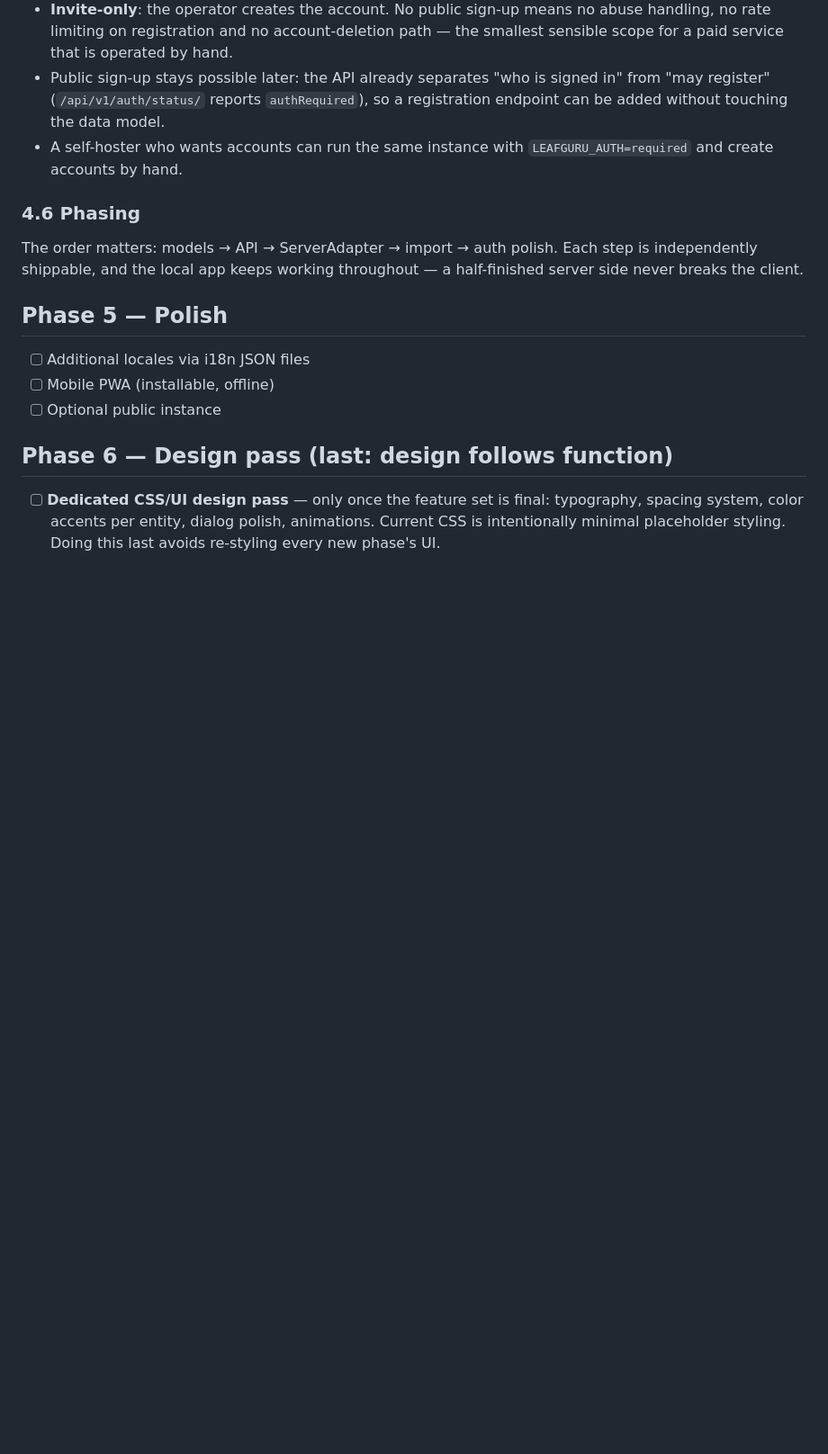
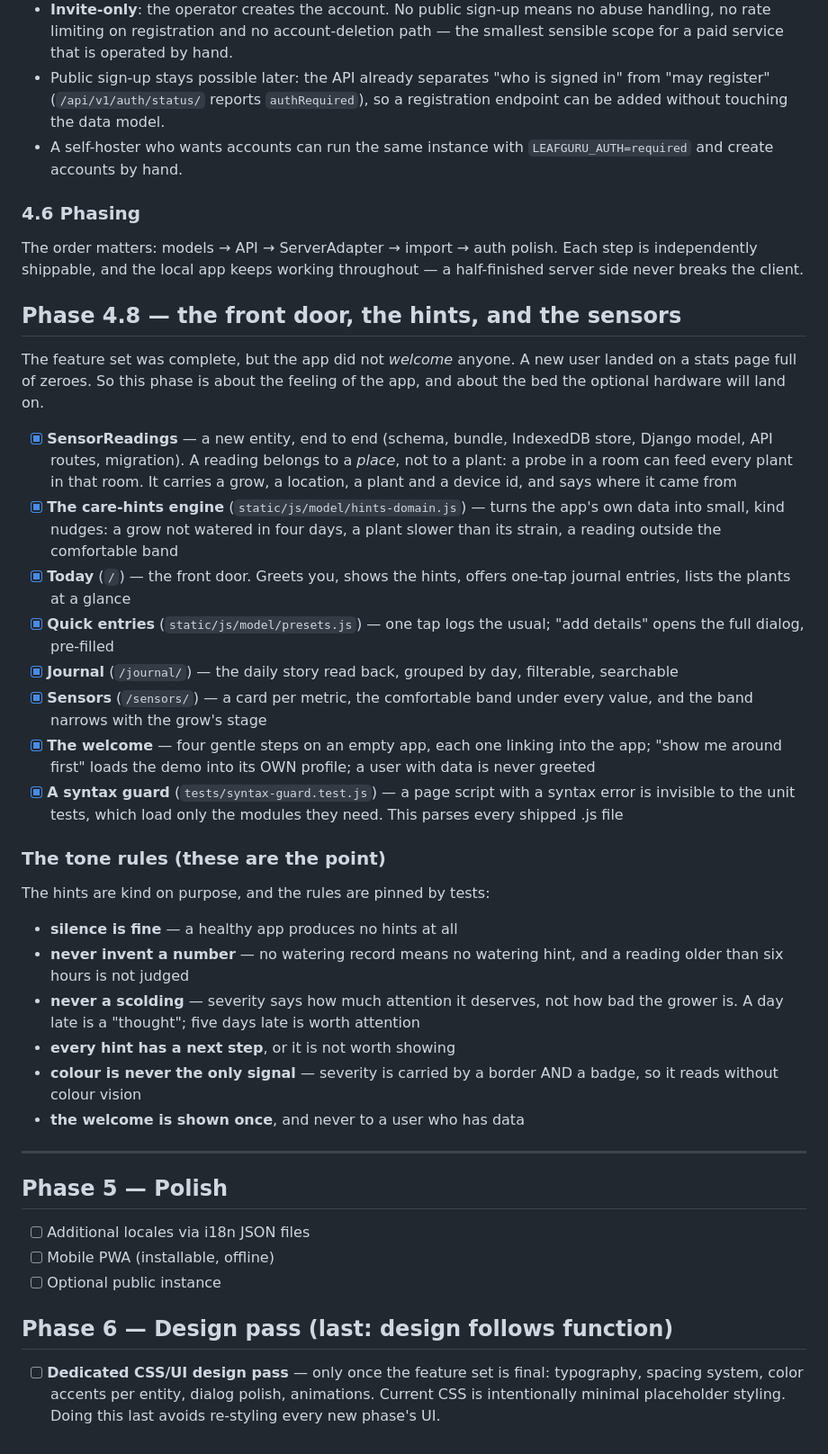
Before and after one commit to GitMinIT/LeafGuru, a Markdown page: ROADMAP.md, the part around the change. Shown at 90% size. Drawn GitHub-style; blank space fills up the shorter version.

Commit message:
docs(roadmap): record the front-door phase and its tone rules
The hints and the welcome are kind on purpose, and the rules are
pinned by tests. Writing them down means a later change cannot
quietly undo them: silence is fine, we never invent a number, a hint
is never a scolding, every hint has a next step, colour is never the
only signal, and the welcome is shown once.

```diff
--- a/ROADMAP.md
+++ b/ROADMAP.md
@@ -275,6 +275,55 @@ The order matters: models → API → ServerAdapter → import → auth polish.
 Each step is independently shippable, and the local app keeps working
 throughout — a half-finished server side never breaks the client.
 
+## Phase 4.8 — the front door, the hints, and the sensors
+
+The feature set was complete, but the app did not *welcome* anyone.
+A new user landed on a stats page full of zeroes. So this phase is
+about the feeling of the app, and about the bed the optional hardware
+will land on.
+
+- [x] **SensorReadings** — a new entity, end to end (schema, bundle,
+      IndexedDB store, Django model, API routes, migration). A reading
+      belongs to a *place*, not to a plant: a probe in a room can feed
+      every plant in that room. It carries a grow, a location, a plant
+      and a device id, and says where it came from
+- [x] **The care-hints engine** (`static/js/model/hints-domain.js`) —
+      turns the app's own data into small, kind nudges: a grow not
+      watered in four days, a plant slower than its strain, a reading
+      outside the comfortable band
+- [x] **Today** (`/`) — the front door. Greets you, shows the hints,
+      offers one-tap journal entries, lists the plants at a glance
+- [x] **Quick entries** (`static/js/model/presets.js`) — one tap logs
+      the usual; "add details" opens the full dialog, pre-filled
+- [x] **Journal** (`/journal/`) — the daily story read back, grouped
+      by day, filterable, searchable
+- [x] **Sensors** (`/sensors/`) — a card per metric, the comfortable
+      band under every value, and the band narrows with the grow's
+      stage
+- [x] **The welcome** — four gentle steps on an empty app, each one
+      linking into the app; "show me around first" loads the demo into
+      its OWN profile; a user with data is never greeted
+- [x] **A syntax guard** (`tests/syntax-guard.test.js`) — a page
+      script with a syntax error is invisible to the unit tests, which
+      load only the modules they need. This parses every shipped
+      .js file
+
+### The tone rules (these are the point)
+
+The hints are kind on purpose, and the rules are pinned by tests:
+- **silence is fine** — a healthy app produces no hints at all
+- **never invent a number** — no watering record means no watering
+  hint, and a reading older than six hours is not judged
+- **never a scolding** — severity says how much attention it deserves,
+  not how bad the grower is. A day late is a "thought"; five days
+  late is worth attention
+- **every hint has a next step**, or it is not worth showing
+- **colour is never the only signal** — severity is carried by a
+  border AND a badge, so it reads without colour vision
+- **the welcome is shown once**, and never to a user who has data
+
+---
+
 ## Phase 5 — Polish
 - [ ] Additional locales via i18n JSON files
 - [ ] Mobile PWA (installable, offline)
```
